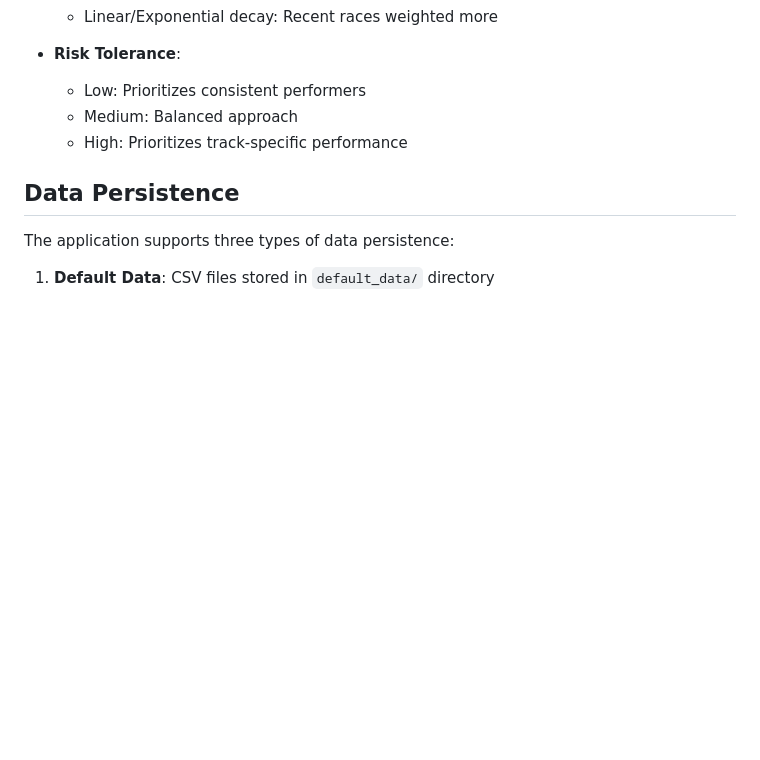
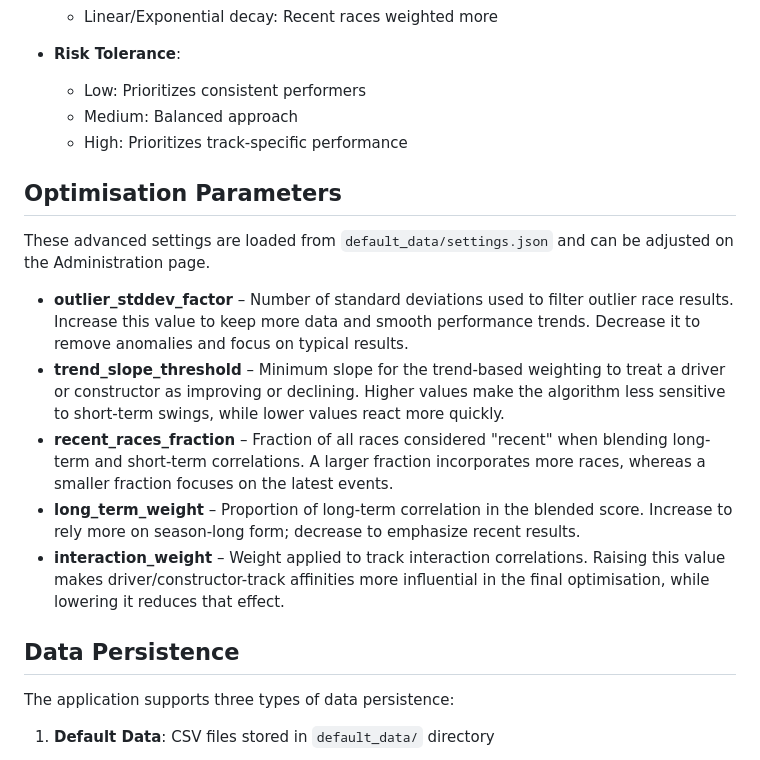
Before and after one commit to taylorelley/f1_fantasy, a Markdown page: readme.md, the part around the change. Rendered like a GitHub page; blank space fills up the shorter version.

Commit message:
docs: add tuning parameter descriptions

```diff
--- a/readme.md
+++ b/readme.md
@@ -128,6 +128,29 @@ Bahrain Grand Prix,Bahrain International Circuit,15,5.412,High,Medium,Hot
   - Low: Prioritizes consistent performers
   - Medium: Balanced approach
   - High: Prioritizes track-specific performance
+
+## Optimisation Parameters
+
+These advanced settings are loaded from `default_data/settings.json` and can be
+adjusted on the Administration page.
+
+- **outlier_stddev_factor** – Number of standard deviations used to filter
+  outlier race results. Increase this value to keep more data and smooth
+  performance trends. Decrease it to remove anomalies and focus on typical
+  results.
+- **trend_slope_threshold** – Minimum slope for the trend-based weighting to
+  treat a driver or constructor as improving or declining. Higher values make
+  the algorithm less sensitive to short-term swings, while lower values react
+  more quickly.
+- **recent_races_fraction** – Fraction of all races considered "recent" when
+  blending long-term and short-term correlations. A larger fraction incorporates
+  more races, whereas a smaller fraction focuses on the latest events.
+- **long_term_weight** – Proportion of long-term correlation in the blended
+  score. Increase to rely more on season-long form; decrease to emphasize recent
+  results.
+- **interaction_weight** – Weight applied to track interaction correlations.
+  Raising this value makes driver/constructor-track affinities more influential
+  in the final optimisation, while lowering it reduces that effect.
 
 ## Data Persistence
 
```
